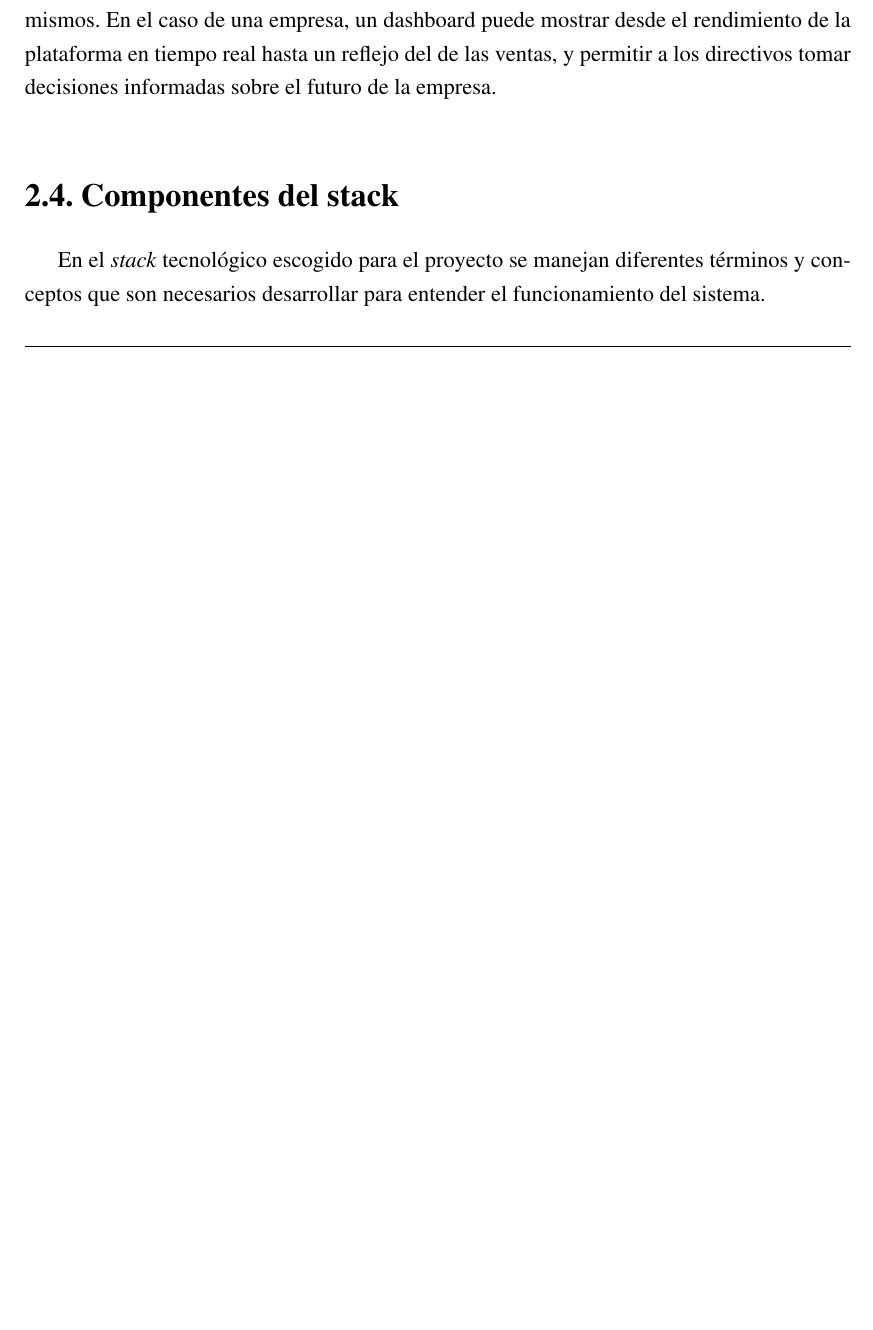
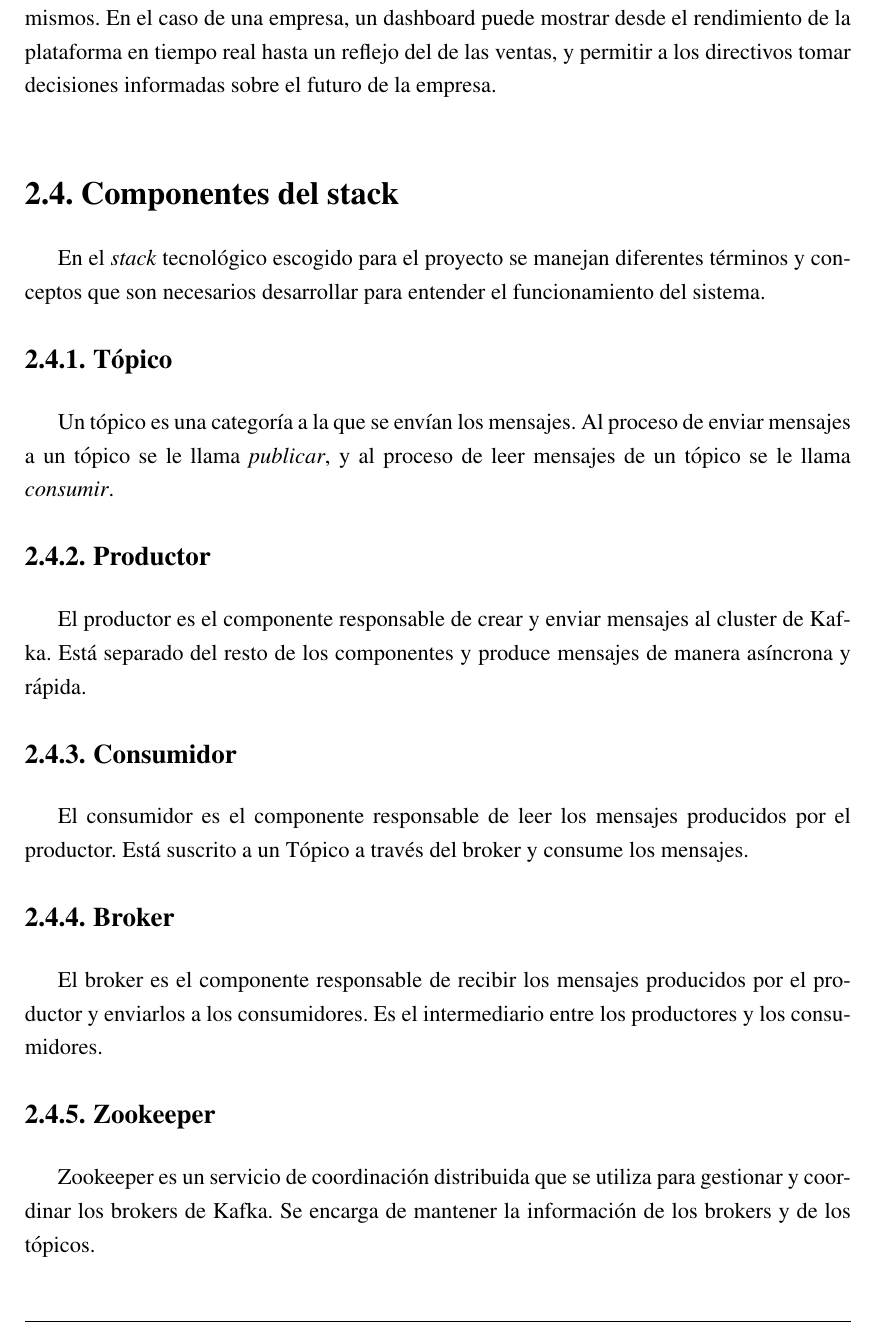
Before and after one commit to miermontoto/tfg, a LaTeX book (main.tex, which reads sections/2_def.tex): part of page 7 of 14 before the commit and part of page 8 of 14 after it, cut so that both start at the same text, the shorter picture padded with empty space. Compiled offline with pdfLaTeX.

Commit message:
resolver definiciones teóricas

```diff
--- a/sections/2_def.tex
+++ b/sections/2_def.tex
@@ -23,23 +31,31 @@ calidad, de recursos humanos\ldots)
 En el ámbito de deste proyecto, los dashboards reflejan en tiempo real el rendimiento de
 actividades o procesos de negocio, y se utilizan para tomar decisiones informadas sobre los
 mismos. En el caso de una empresa, un dashboard puede mostrar desde el rendimiento de la
-plataforma en tiempo real hasta un reflejo del de las ventas, y permitir a los directivos tomar decisiones informadas sobre el futuro de la empresa.
+plataforma en tiempo real hasta un reflejo del de las ventas, y permitir a los directivos tomar
+decisiones informadas sobre el futuro de la empresa.
 
 \section{Componentes del stack}\label{sec:componentes}
 En el \textit{stack} tecnológico escogido para el proyecto se manejan
 diferentes términos y conceptos que son necesarios desarrollar para
 entender el funcionamiento del sistema.
 
+\subsection{Tópico}\label{subsec:topico}
+Un tópico es una categoría a la que se envían los mensajes. Al proceso de enviar mensajes a
+un tópico se le llama \emph{publicar}, y al proceso de leer mensajes de un tópico se le llama
+\emph{consumir}.
+
 \subsection{Productor}\label{subsec:productor}
-
+El productor es el componente responsable de crear y enviar mensajes al cluster de Kafka.
+Está separado del resto de los componentes y produce mensajes de manera asíncrona y rápida.
 
 \subsection{Consumidor}\label{subsec:consumidor}
-
-
-\subsection{Tópico}\label{subsec:topico}
-
+El consumidor es el componente responsable de leer los mensajes producidos por el productor.
+Está suscrito a un \nameref{subsec:topico} a través del broker y consume los mensajes.
 
 \subsection{Broker}\label{subsec:broker}
-
+El broker es el componente responsable de recibir los mensajes producidos por el productor y
+enviarlos a los consumidores. Es el intermediario entre los productores y los consumidores.
 
 \subsection{Zookeeper}\label{subsec:zookeeper}
+Zookeeper es un servicio de coordinación distribuida que se utiliza para gestionar y coordinar
+los brokers de Kafka. Se encarga de mantener la información de los brokers y de los tópicos.
```
Also changed, not shown: sections/2_def.tex (8 more changed lines).
